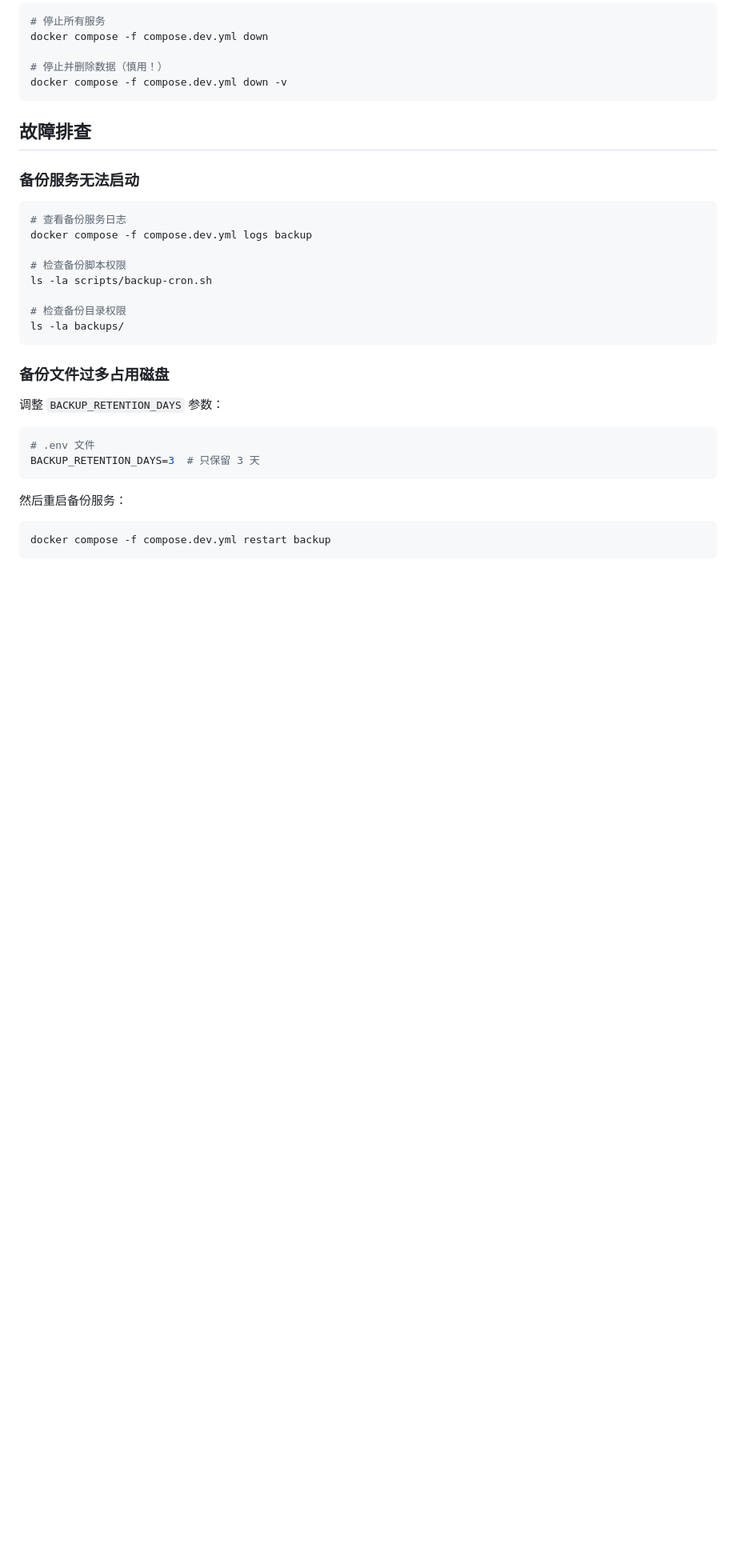
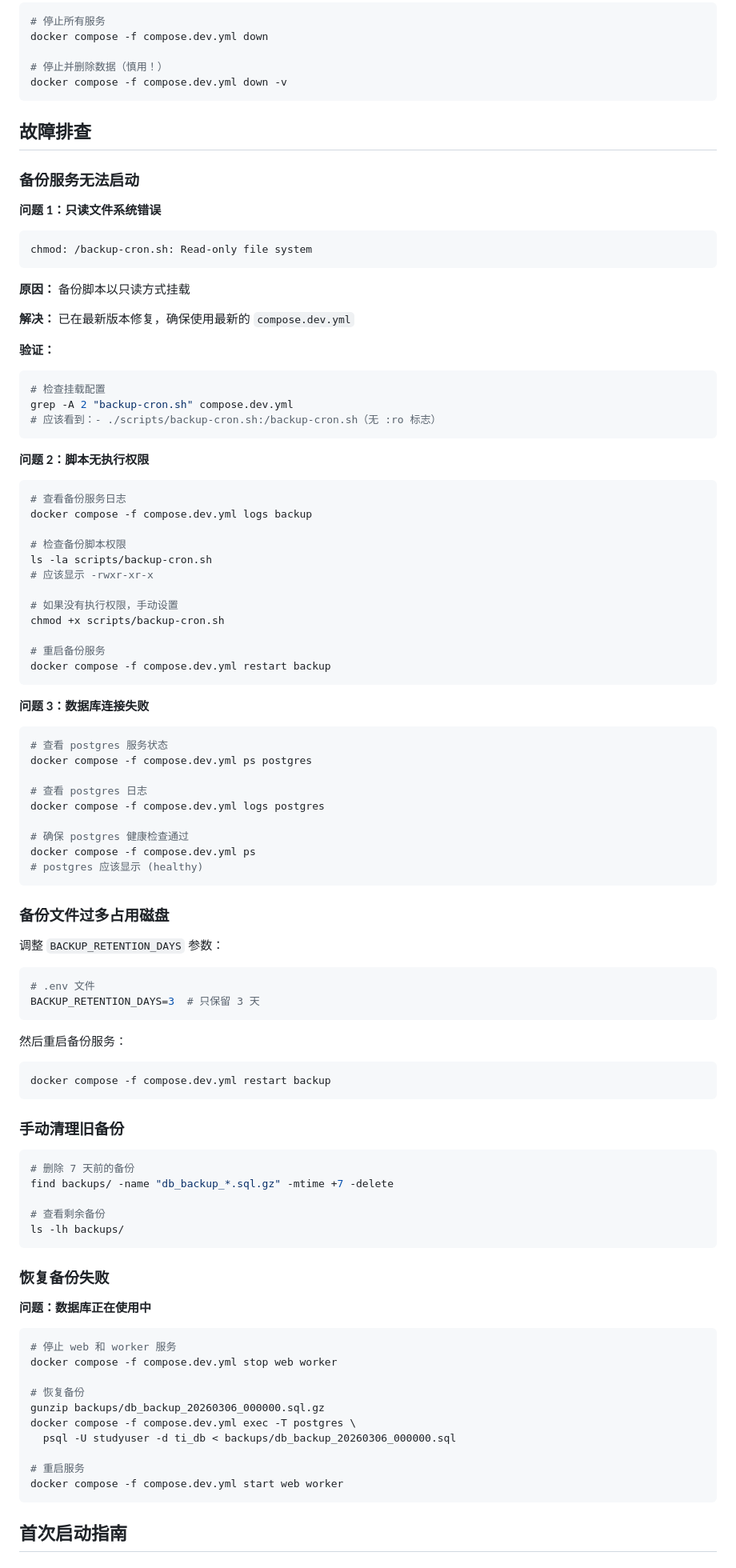
Before and after one commit to Saksk-IT/Ti, a Markdown page: docs/DEVELOPMENT.md, the part around one of its changes. Shown at 80% size. Rendered like a GitHub page; blank space fills up the shorter version.

````diff
--- a/docs/DEVELOPMENT.md
+++ b/docs/DEVELOPMENT.md
@@ -140,15 +140,52 @@ docker compose -f compose.dev.yml down -v
 
 ### 备份服务无法启动
 
+**问题 1：只读文件系统错误**
+
+```
+chmod: /backup-cron.sh: Read-only file system
+```
+
+**原因：** 备份脚本以只读方式挂载
+
+**解决：** 已在最新版本修复，确保使用最新的 `compose.dev.yml`
+
+**验证：**
+```bash
+# 检查挂载配置
+grep -A 2 "backup-cron.sh" compose.dev.yml
+# 应该看到：- ./scripts/backup-cron.sh:/backup-cron.sh（无 :ro 标志）
+```
+
+**问题 2：脚本无执行权限**
+
 ```bash
 # 查看备份服务日志
 docker compose -f compose.dev.yml logs backup
 
 # 检查备份脚本权限
 ls -la scripts/backup-cron.sh
+# 应该显示 -rwxr-xr-x
 
-# 检查备份目录权限
-ls -la backups/
+# 如果没有执行权限，手动设置
+chmod +x scripts/backup-cron.sh
+
+# 重启备份服务
+docker compose -f compose.dev.yml restart backup
+```
+
+**问题 3：数据库连接失败**
+
+```bash
+# 查看 postgres 服务状态
+docker compose -f compose.dev.yml ps postgres
+
+# 查看 postgres 日志
+docker compose -f compose.dev.yml logs postgres
+
+# 确保 postgres 健康检查通过
+docker compose -f compose.dev.yml ps
+# postgres 应该显示 (healthy)
 ```
 
 ### 备份文件过多占用磁盘
@@ -165,3 +202,33 @@ BACKUP_RETENTION_DAYS=3  # 只保留 3 天
 ```bash
 docker compose -f compose.dev.yml restart backup
 ```
+
+### 手动清理旧备份
+
+```bash
+# 删除 7 天前的备份
+find backups/ -name "db_backup_*.sql.gz" -mtime +7 -delete
+
+# 查看剩余备份
+ls -lh backups/
+```
+
+### 恢复备份失败
+
+**问题：数据库正在使用中**
+
+```bash
+# 停止 web 和 worker 服务
+docker compose -f compose.dev.yml stop web worker
+
+# 恢复备份
+gunzip backups/db_backup_20260306_000000.sql.gz
+docker compose -f compose.dev.yml exec -T postgres \
+  psql -U studyuser -d ti_db < backups/db_backup_20260306_000000.sql
+
+# 重启服务
+docker compose -f compose.dev.yml start web worker
+```
+
+## 首次启动指南
+
````
Also changed, not shown: other parts of docs/DEVELOPMENT.md (+177 -0 lines).
